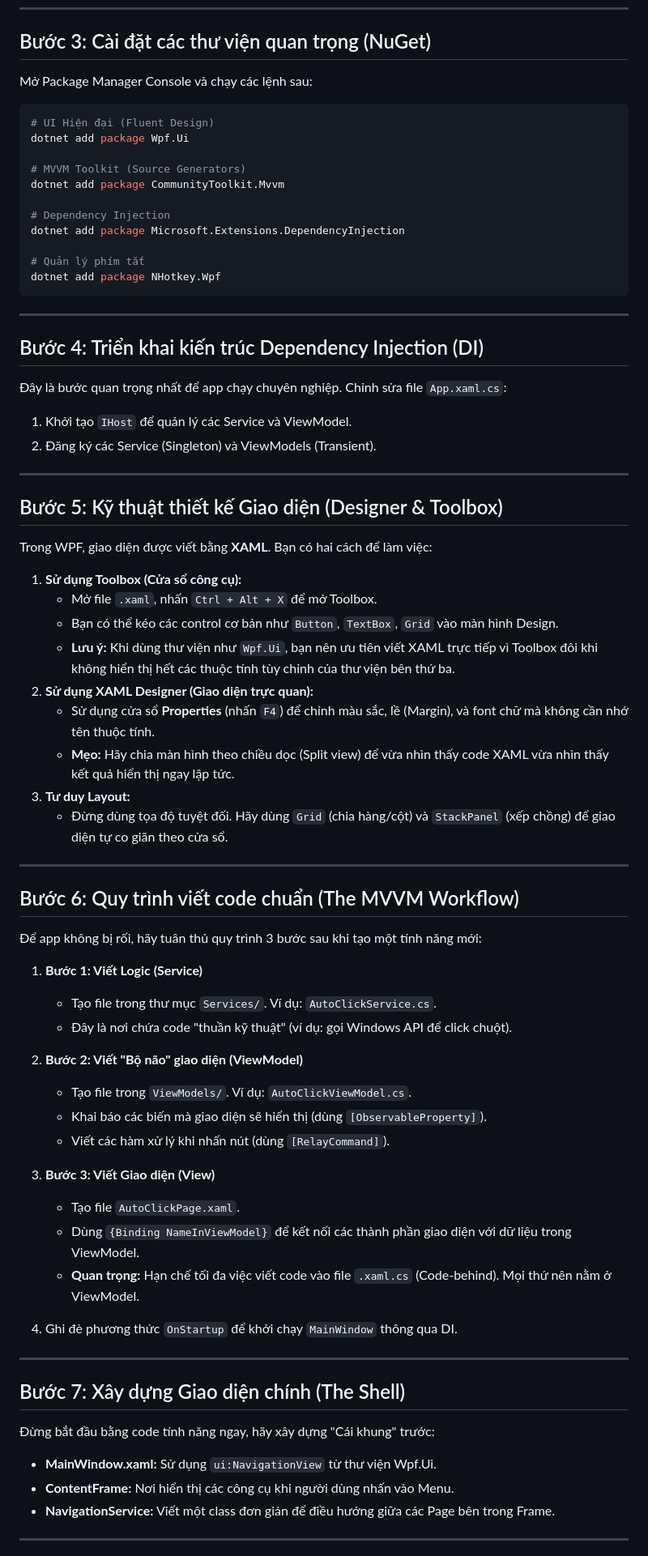
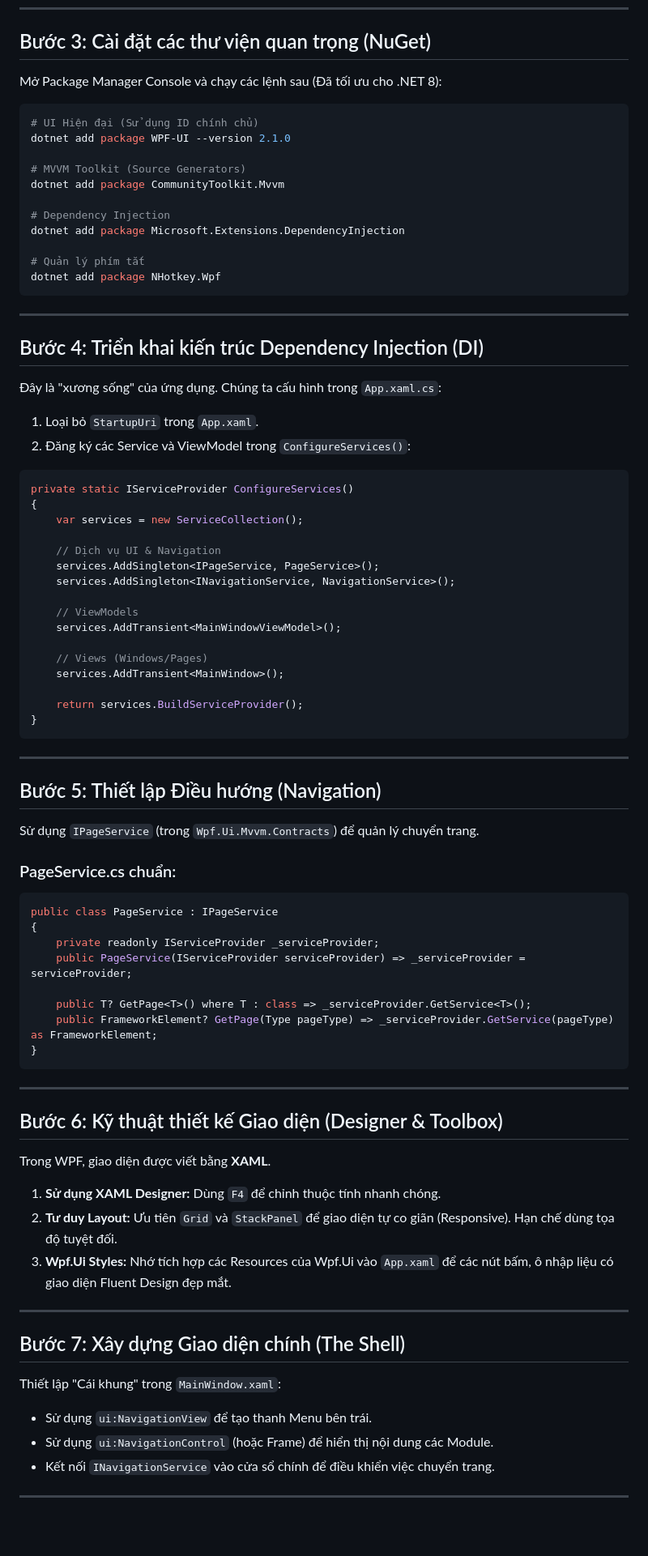
Before and after one commit to KaitoDeus/MyDeusTools, a Markdown page: docs/guide.md, the part around one of its changes. Shown at 81% size. Drawn GitHub-style; blank space fills up the shorter version.

Commit message:
docs: update mentor guide with architecture details and mvvm workflow

````diff
--- a/docs/guide.md
+++ b/docs/guide.md
@@ -35,10 +35,10 @@ Chào mừng bạn đến với lộ trình xây dựng siêu ứng dụng MyDeu
 ---
 
 ## Bước 3: Cài đặt các thư viện quan trọng (NuGet)
-Mở Package Manager Console và chạy các lệnh sau:
+Mở Package Manager Console và chạy các lệnh sau (Đã tối ưu cho .NET 8):
 ```powershell
-# UI Hiện đại (Fluent Design)
-dotnet add package Wpf.Ui
+# UI Hiện đại (Sử dụng ID chính chủ)
+dotnet add package WPF-UI --version 2.1.0
 
 # MVVM Toolkit (Source Generators)
 dotnet add package CommunityToolkit.Mvvm
@@ -53,52 +53,63 @@ dotnet add package NHotkey.Wpf
 ---
 
 ## Bước 4: Triển khai kiến trúc Dependency Injection (DI)
-Đây là bước quan trọng nhất để app chạy chuyên nghiệp. Chỉnh sửa file `App.xaml.cs`:
+Đây là "xương sống" của ứng dụng. Chúng ta cấu hình trong `App.xaml.cs`:
 
-1.  Khởi tạo `IHost` để quản lý các Service và ViewModel.
-2.  Đăng ký các Service (Singleton) và ViewModels (Transient).
+1.  Loại bỏ `StartupUri` trong `App.xaml`.
+2.  Đăng ký các Service và ViewModel trong `ConfigureServices()`:
+
+```csharp
+private static IServiceProvider ConfigureServices()
+{
+    var services = new ServiceCollection();
+
+    // Dịch vụ UI & Navigation
+    services.AddSingleton<IPageService, PageService>();
+    services.AddSingleton<INavigationService, NavigationService>();
+
+    // ViewModels
+    services.AddTransient<MainWindowViewModel>();
+
+    // Views (Windows/Pages)
+    services.AddTransient<MainWindow>();
+
+    return services.BuildServiceProvider();
+}
+```
 
 ---
 
-## Bước 5: Kỹ thuật thiết kế Giao diện (Designer & Toolbox)
-Trong WPF, giao diện được viết bằng **XAML**. Bạn có hai cách để làm việc:
+## Bước 5: Thiết lập Điều hướng (Navigation)
+Sử dụng `IPageService` (trong `Wpf.Ui.Mvvm.Contracts`) để quản lý chuyển trang.
 
-1.  **Sử dụng Toolbox (Cửa sổ công cụ):**
-    *   Mở file `.xaml`, nhấn `Ctrl + Alt + X` để mở Toolbox.
-    *   Bạn có thể kéo các control cơ bản như `Button`, `TextBox`, `Grid` vào màn hình Design.
-    *   **Lưu ý:** Khi dùng thư viện như `Wpf.Ui`, bạn nên ưu tiên viết XAML trực tiếp vì Toolbox đôi khi không hiển thị hết các thuộc tính tùy chỉnh của thư viện bên thứ ba.
-2.  **Sử dụng XAML Designer (Giao diện trực quan):**
-    *   Sử dụng cửa sổ **Properties** (nhấn `F4`) để chỉnh màu sắc, lề (Margin), và font chữ mà không cần nhớ tên thuộc tính.
-    *   **Mẹo:** Hãy chia màn hình theo chiều dọc (Split view) để vừa nhìn thấy code XAML vừa nhìn thấy kết quả hiển thị ngay lập tức.
-3.  **Tư duy Layout:**
-    *   Đừng dùng tọa độ tuyệt đối. Hãy dùng `Grid` (chia hàng/cột) và `StackPanel` (xếp chồng) để giao diện tự co giãn theo cửa sổ.
+### PageService.cs chuẩn:
+```csharp
+public class PageService : IPageService
+{
+    private readonly IServiceProvider _serviceProvider;
+    public PageService(IServiceProvider serviceProvider) => _serviceProvider = serviceProvider;
+
+    public T? GetPage<T>() where T : class => _serviceProvider.GetService<T>();
+    public FrameworkElement? GetPage(Type pageType) => _serviceProvider.GetService(pageType) as FrameworkElement;
+}
+```
 
 ---
 
-## Bước 6: Quy trình viết code chuẩn (The MVVM Workflow)
-Để app không bị rối, hãy tuân thủ quy trình 3 bước sau khi tạo một tính năng mới:
+## Bước 6: Kỹ thuật thiết kế Giao diện (Designer & Toolbox)
+Trong WPF, giao diện được viết bằng **XAML**.
 
-1.  **Bước 1: Viết Logic (Service)**
-    *   Tạo file trong thư mục `Services/`. Ví dụ: `AutoClickService.cs`.
-    *   Đây là nơi chứa code "thuần kỹ thuật" (ví dụ: gọi Windows API để click chuột).
-2.  **Bước 2: Viết "Bộ não" giao diện (ViewModel)**
-    *   Tạo file trong `ViewModels/`. Ví dụ: `AutoClickViewModel.cs`.
-    *   Khai báo các biến mà giao diện sẽ hiển thị (dùng `[ObservableProperty]`).
-    *   Viết các hàm xử lý khi nhấn nút (dùng `[RelayCommand]`).
-3.  **Bước 3: Viết Giao diện (View)**
-    *   Tạo file `AutoClickPage.xaml`.
-    *   Dùng `{Binding NameInViewModel}` để kết nối các thành phần giao diện với dữ liệu trong ViewModel.
-    *   **Quan trọng:** Hạn chế tối đa việc viết code vào file `.xaml.cs` (Code-behind). Mọi thứ nên nằm ở ViewModel.
-
-3.  Ghi đè phương thức `OnStartup` để khởi chạy `MainWindow` thông qua DI.
+1.  **Sử dụng XAML Designer:** Dùng `F4` để chỉnh thuộc tính nhanh chóng.
+2.  **Tư duy Layout:** Ưu tiên `Grid` và `StackPanel` để giao diện tự co giãn (Responsive). Hạn chế dùng tọa độ tuyệt đối.
+3.  **Wpf.Ui Styles:** Nhớ tích hợp các Resources của Wpf.Ui vào `App.xaml` để các nút bấm, ô nhập liệu có giao diện Fluent Design đẹp mắt.
 
 ---
 
 ## Bước 7: Xây dựng Giao diện chính (The Shell)
-Đừng bắt đầu bằng code tính năng ngay, hãy xây dựng "Cái khung" trước:
-*   **MainWindow.xaml:** Sử dụng `ui:NavigationView` từ thư viện Wpf.Ui.
-*   **ContentFrame:** Nơi hiển thị các công cụ khi người dùng nhấn vào Menu.
-*   **NavigationService:** Viết một class đơn giản để điều hướng giữa các Page bên trong Frame.
+Thiết lập "Cái khung" trong `MainWindow.xaml`:
+*   Sử dụng `ui:NavigationView` để tạo thanh Menu bên trái.
+*   Sử dụng `ui:NavigationControl` (hoặc Frame) để hiển thị nội dung các Module.
+*   Kết nối `INavigationService` vào cửa sổ chính để điều khiển việc chuyển trang.
 
 ---
 
````
Also changed, not shown: other parts of docs/guide.md (+14 -15 lines).
